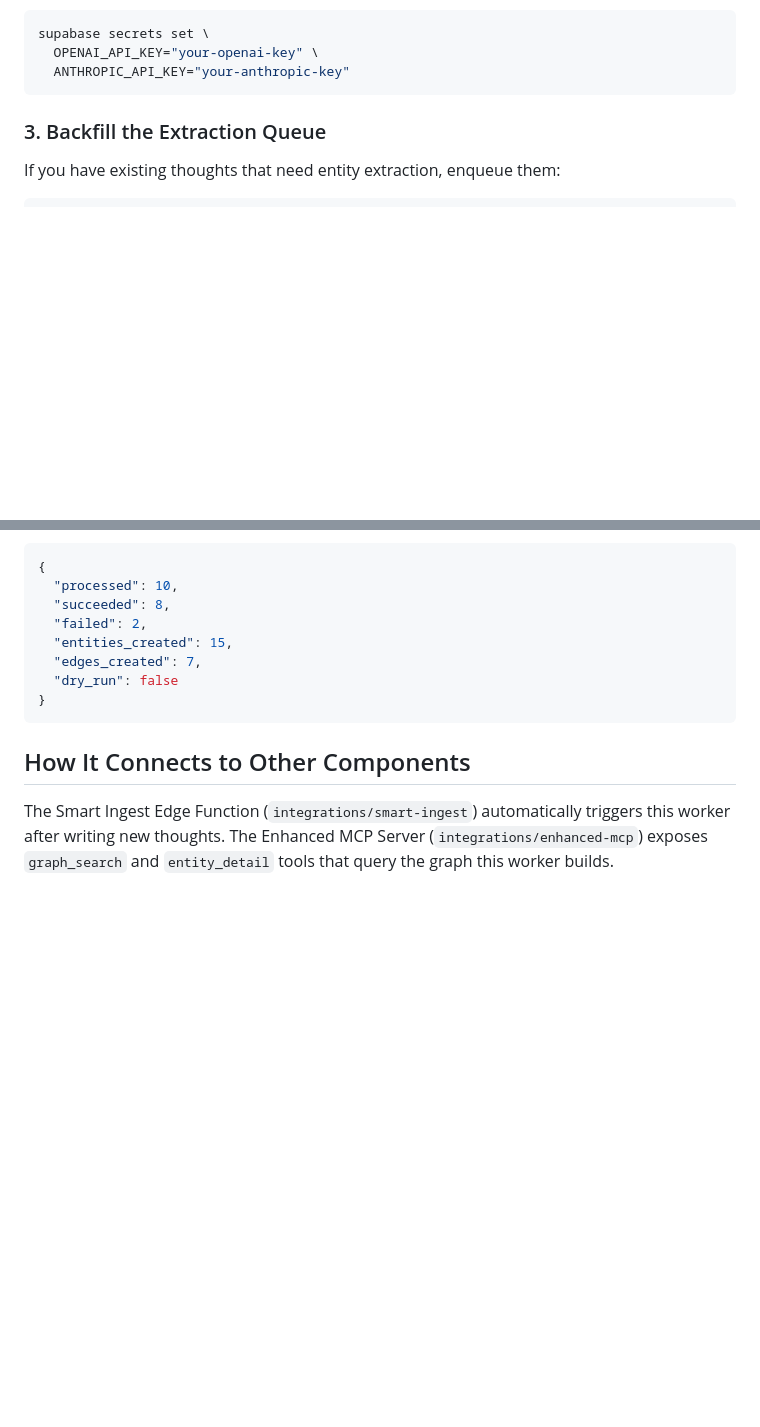
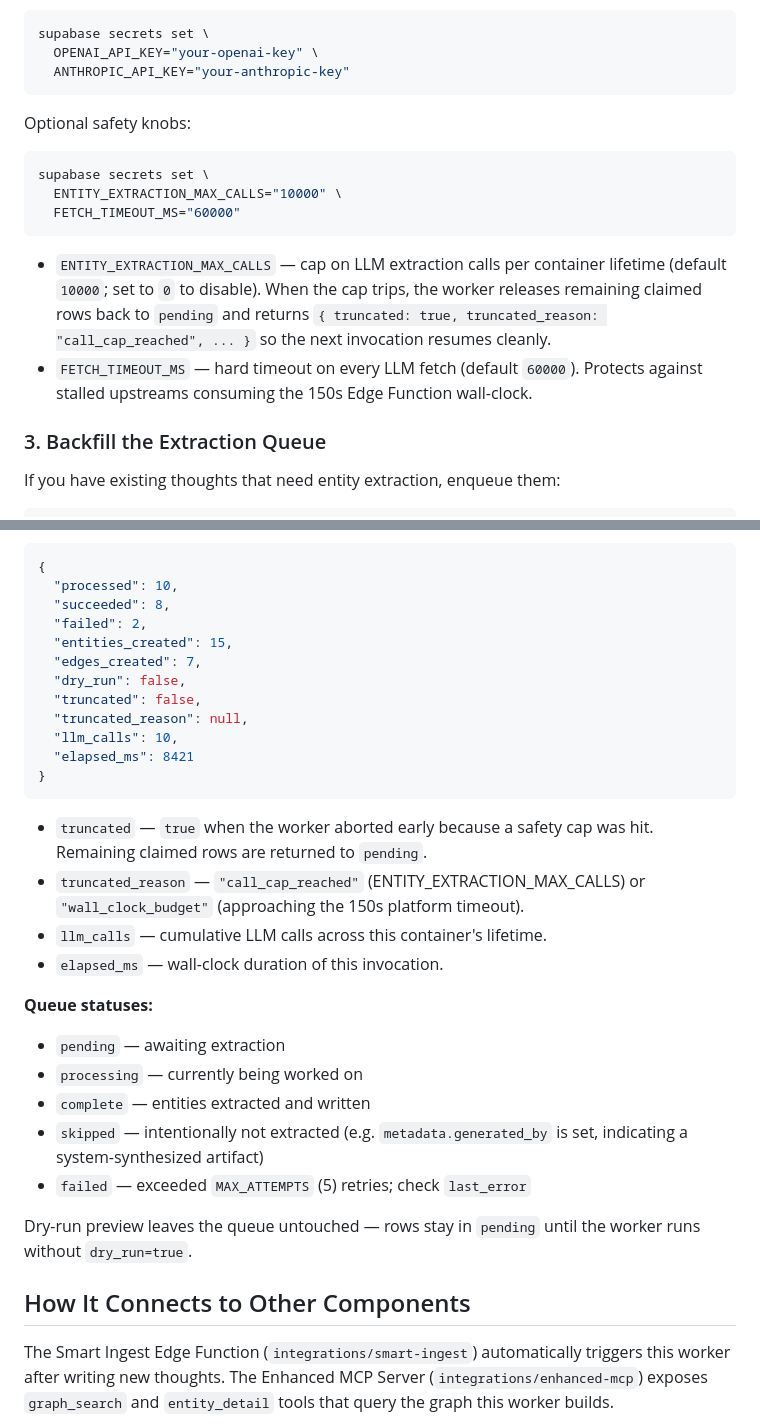
Before and after one commit to markjm5/open-brain, a Markdown page: integrations/entity-extraction-worker/README.md, 2 parts joined by grey strips. GitHub-like rendering; blank space fills up the shorter version.

Commit message:
[integrations] Fix REVIEW-INFO-1: document caps and queue statuses
Why: The code fixes for BLOCKER-3 (ENTITY_EXTRACTION_MAX_CALLS),
BLOCKER-4 (FETCH_TIMEOUT_MS), and WARNING-2 (wall-clock budget) added
env knobs and summary fields (truncated, truncated_reason, llm_calls,
elapsed_ms) that weren't surfaced anywhere users would see. Also
documented the 'skipped' queue state per INFO-1 — the worker marks
system-generated thoughts (metadata.generated_by) as skipped, and until
now only the schema comment knew that. Added queue status reference and
a short note that dry-run leaves the queue untouched.

````diff
--- a/integrations/entity-extraction-worker/README.md
+++ b/integrations/entity-extraction-worker/README.md
@@ -52,6 +52,23 @@ supabase secrets set \
   OPENAI_API_KEY="your-openai-key" \
   ANTHROPIC_API_KEY="your-anthropic-key"
 ```
+
+Optional safety knobs:
+
+```bash
+supabase secrets set \
+  ENTITY_EXTRACTION_MAX_CALLS="10000" \
+  FETCH_TIMEOUT_MS="60000"
+```
+
+- `ENTITY_EXTRACTION_MAX_CALLS` — cap on LLM extraction calls per container
+  lifetime (default `10000`; set to `0` to disable). When the cap trips,
+  the worker releases remaining claimed rows back to `pending` and returns
+  `{ truncated: true, truncated_reason: "call_cap_reached", ... }` so the
+  next invocation resumes cleanly.
+- `FETCH_TIMEOUT_MS` — hard timeout on every LLM fetch (default `60000`).
+  Protects against stalled upstreams consuming the 150s Edge Function
+  wall-clock.
 
 ### 3. Backfill the Extraction Queue
 
@@ -120,9 +137,32 @@ LIMIT 20;
   "failed": 2,
   "entities_created": 15,
   "edges_created": 7,
-  "dry_run": false
+  "dry_run": false,
+  "truncated": false,
+  "truncated_reason": null,
+  "llm_calls": 10,
+  "elapsed_ms": 8421
 }
 ```
+
+- `truncated` — `true` when the worker aborted early because a safety cap
+  was hit. Remaining claimed rows are returned to `pending`.
+- `truncated_reason` — `"call_cap_reached"` (ENTITY_EXTRACTION_MAX_CALLS)
+  or `"wall_clock_budget"` (approaching the 150s platform timeout).
+- `llm_calls` — cumulative LLM calls across this container's lifetime.
+- `elapsed_ms` — wall-clock duration of this invocation.
+
+**Queue statuses:**
+
+- `pending` — awaiting extraction
+- `processing` — currently being worked on
+- `complete` — entities extracted and written
+- `skipped` — intentionally not extracted (e.g. `metadata.generated_by`
+  is set, indicating a system-synthesized artifact)
+- `failed` — exceeded `MAX_ATTEMPTS` (5) retries; check `last_error`
+
+Dry-run preview leaves the queue untouched — rows stay in `pending` until
+the worker runs without `dry_run=true`.
 
 ## How It Connects to Other Components
 
````
